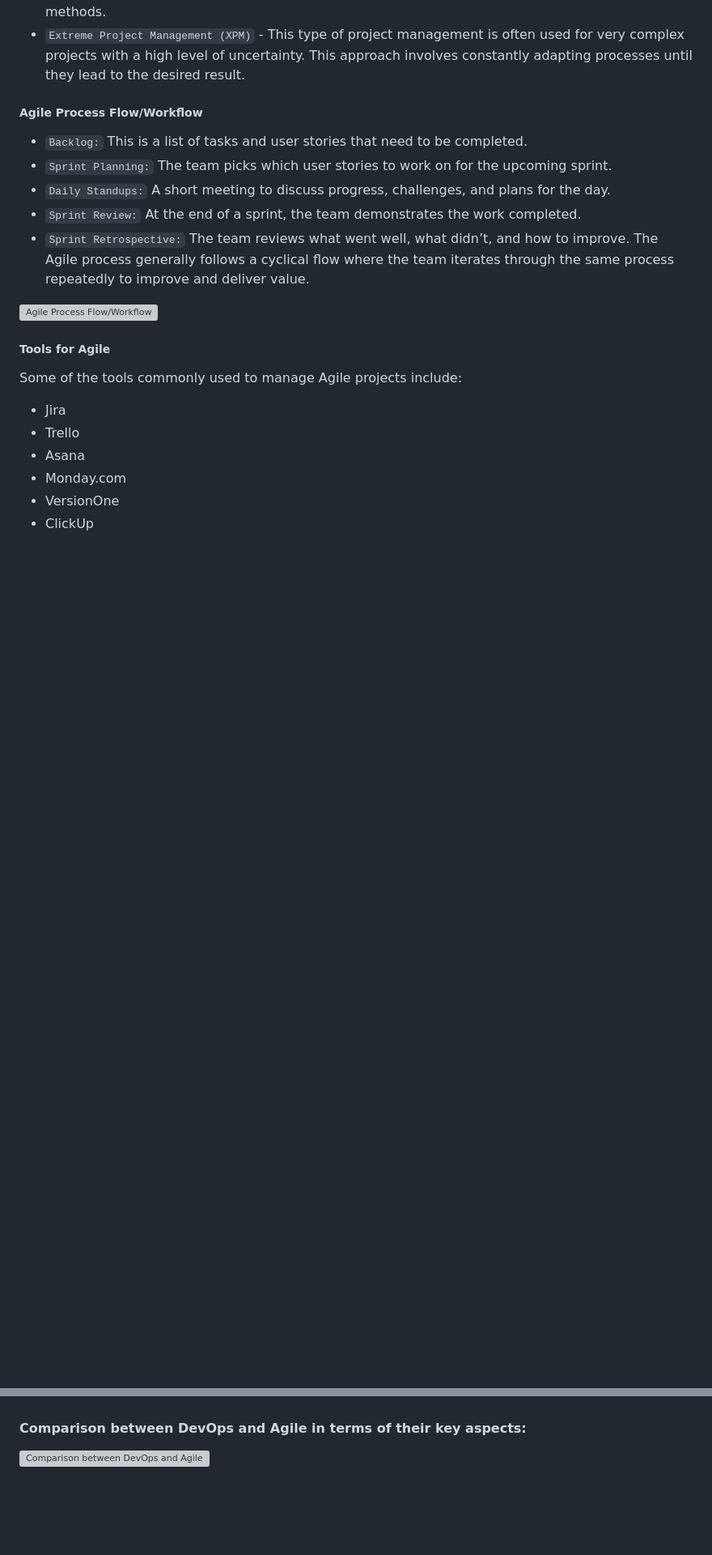
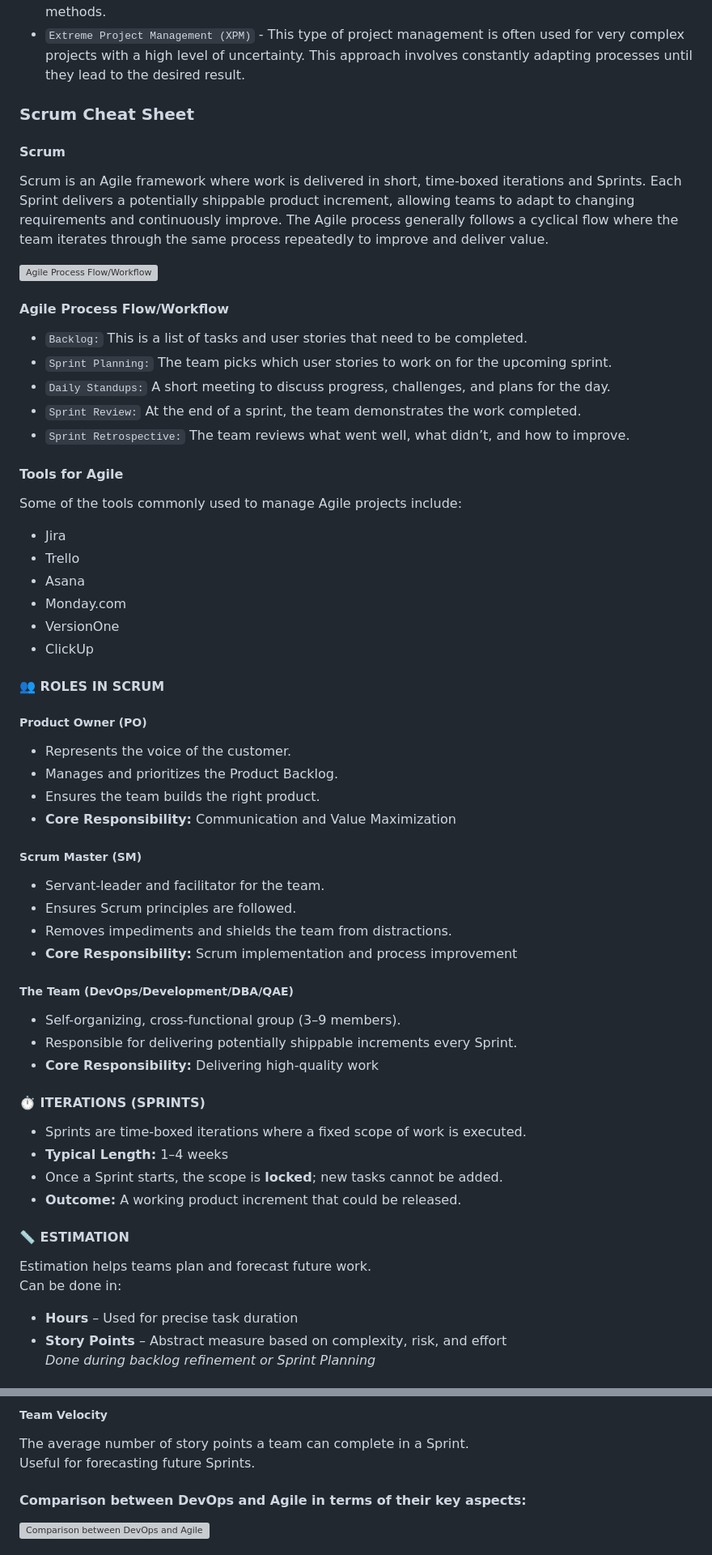
Before and after one commit to jakir-ruet/aws-practitioner-professional, a Markdown page: README.md, 2 parts joined by grey strips. Shown at 81% size. Drawn GitHub-style; blank space fills up the shorter version; grey boxes are pictures that could not be loaded.

```diff
--- a/README.md
+++ b/README.md
@@ -1459,17 +1459,20 @@ There are several frameworks and methodologies under Agile, including:
 - `Dynamic Systems Development Method (DSDM)` - It's is an Agile method that focuses on a full project lifecycle. Because of this, DSDM has a more rigorous structure and foundation, unlike other Agile methods.
 - `Extreme Project Management (XPM)` - This type of project management is often used for very complex projects with a high level of uncertainty. This approach involves constantly adapting processes until they lead to the desired result.
 
-##### Agile Process Flow/Workflow
+### Scrum Cheat Sheet
+#### Scrum
+Scrum is an Agile framework where work is delivered in short, time-boxed iterations and Sprints. Each Sprint delivers a potentially shippable product increment, allowing teams to adapt to changing requirements and continuously improve. The Agile process generally follows a cyclical flow where the team iterates through the same process repeatedly to improve and deliver value.
+
+![Agile Process Flow/Workflow](/img/agile-framework.jpg)
+
+#### Agile Process Flow/Workflow
 - `Backlog:` This is a list of tasks and user stories that need to be completed.
 - `Sprint Planning:` The team picks which user stories to work on for the upcoming sprint.
 - `Daily Standups:` A short meeting to discuss progress, challenges, and plans for the day.
 - `Sprint Review:` At the end of a sprint, the team demonstrates the work completed.
 - `Sprint Retrospective:` The team reviews what went well, what didn’t, and how to improve.
-The Agile process generally follows a cyclical flow where the team iterates through the same process repeatedly to improve and deliver value.
-
-![Agile Process Flow/Workflow](/img/agile-framework.jpg)
-
-##### Tools for Agile
+
+#### Tools for Agile
 Some of the tools commonly used to manage Agile projects include:
 - Jira
 - Trello
@@ -1477,3 +1480,35 @@ Some of the tools commonly used to manage Agile projects include:
 - Monday.com
 - VersionOne
 - ClickUp
+
+#### 👥 ROLES IN SCRUM
+##### Product Owner (PO)
+- Represents the voice of the customer.
+- Manages and prioritizes the Product Backlog.
+- Ensures the team builds the right product.
+- **Core Responsibility:** Communication and Value Maximization
+
+##### Scrum Master (SM)
+- Servant-leader and facilitator for the team.
+- Ensures Scrum principles are followed.
+- Removes impediments and shields the team from distractions.
+- **Core Responsibility:** Scrum implementation and process improvement
+
+##### The Team (DevOps/Development/DBA/QAE)
+- Self-organizing, cross-functional group (3–9 members).
+- Responsible for delivering potentially shippable increments every Sprint.
+- **Core Responsibility:** Delivering high-quality work
+
+#### ⏱️ ITERATIONS (SPRINTS)
+- Sprints are time-boxed iterations where a fixed scope of work is executed.
+- **Typical Length:** 1–4 weeks
+- Once a Sprint starts, the scope is **locked**; new tasks cannot be added.
+- **Outcome:** A working product increment that could be released.
+
+#### 📏 ESTIMATION
+Estimation helps teams plan and forecast future work.
+Can be done in:
+- **Hours** – Used for precise task duration
+- **Story Points** – Abstract measure based on complexity, risk, and effort
+*Done during backlog refinement or Sprint Planning*
+
@@ -1480,3 +1585,7 @@ Some of the tools commonly used to manage Agile projects include:
+##### Team Velocity
+The average number of story points a team can complete in a Sprint.
+Useful for forecasting future Sprints.
+
 
 #### Comparison between DevOps and Agile in terms of their key aspects:
 
```
Also changed, not shown: other parts of README.md (+70 -0 lines).
